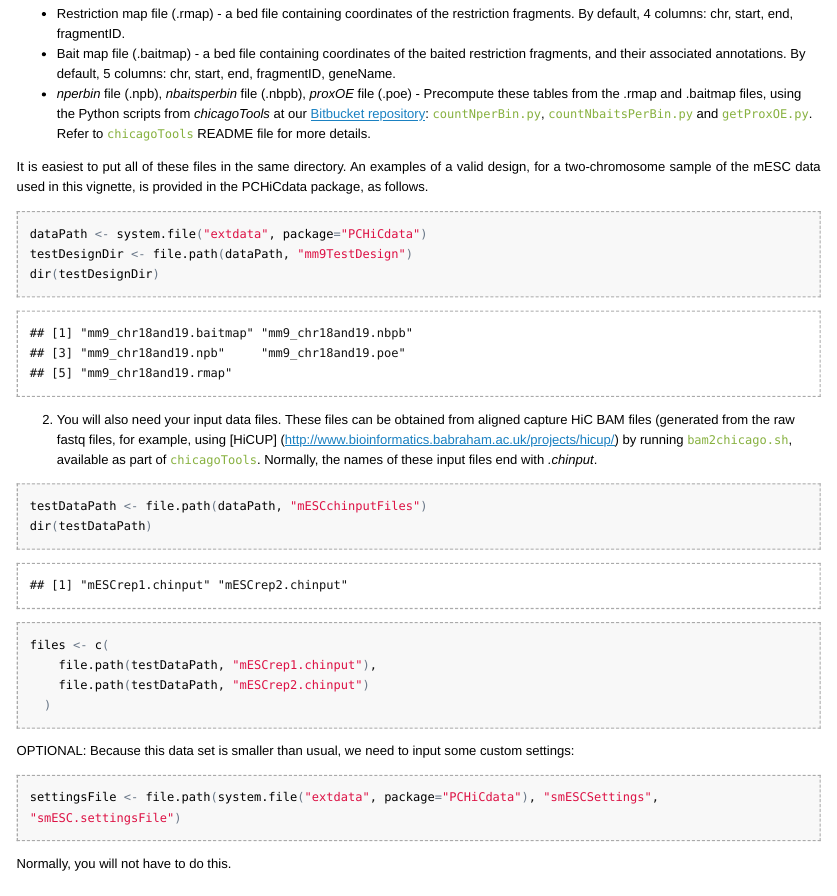
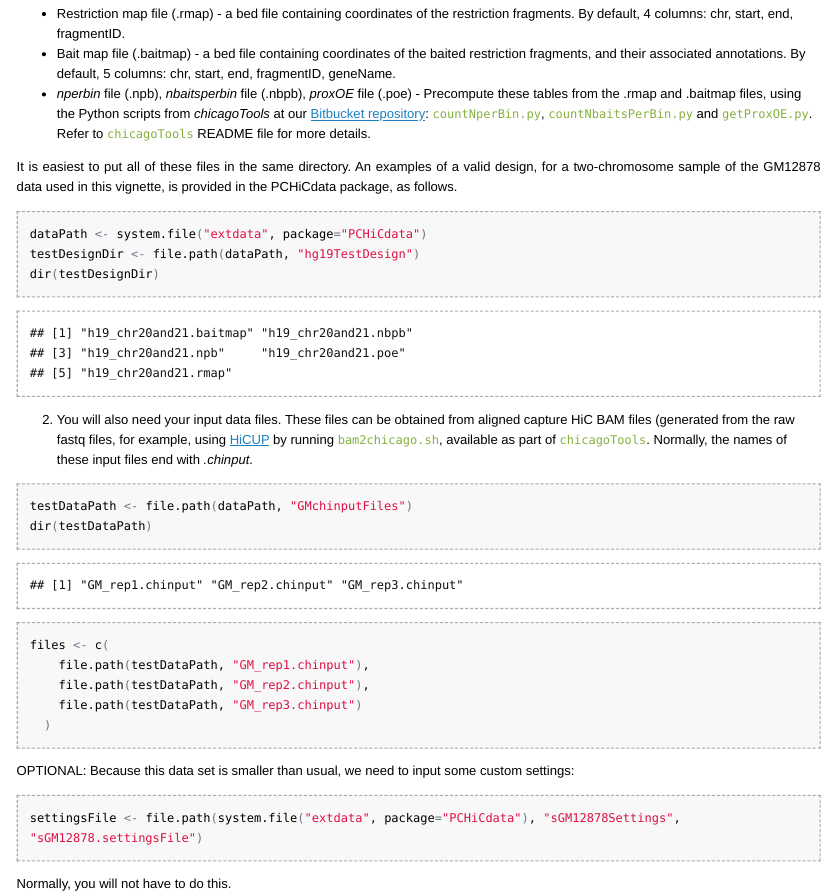
Before and after one commit to dovetail-genomics/chicago, an R Markdown document (Chicago/vignettes/Chicago.Rmd): the page in a window 1100 px wide, from 1000 px down. The pictures show the output file Chicago/inst/doc/Chicago.html that the author committed with the source, opened offline; long lines of code are wrapped.

Commit message:
vignette switched to human GM data

````diff
--- a/Chicago/inst/doc/Chicago.R
+++ b/Chicago/inst/doc/Chicago.R
@@ -6,33 +6,34 @@ library(PCHiCdata)
 
 ## ------------------------------------------------------------------------
 dataPath <- system.file("extdata", package="PCHiCdata")
-testDesignDir <- file.path(dataPath, "mm9TestDesign")
+testDesignDir <- file.path(dataPath, "hg19TestDesign")
 dir(testDesignDir)
 
 ## ------------------------------------------------------------------------
-testDataPath <- file.path(dataPath, "mESCchinputFiles")
+testDataPath <- file.path(dataPath, "GMchinputFiles")
 dir(testDataPath)
 
 files <- c(
-    file.path(testDataPath, "mESCrep1.chinput"),
-    file.path(testDataPath, "mESCrep2.chinput")
+    file.path(testDataPath, "GM_rep1.chinput"),
+    file.path(testDataPath, "GM_rep2.chinput"),
+    file.path(testDataPath, "GM_rep3.chinput")
   )
 
 ## ------------------------------------------------------------------------
-settingsFile <- file.path(system.file("extdata", package="PCHiCdata"), "smESCSettings", "smESC.settingsFile")
+settingsFile <- file.path(system.file("extdata", package="PCHiCdata"), "sGM12878Settings", "sGM12878.settingsFile")
 
-## ----, message=FALSE-----------------------------------------------------
+## ---- message=FALSE------------------------------------------------------
 library(Chicago)
 
 cd <- setExperiment(designDir = testDesignDir, settingsFile = settingsFile)
 
-## ----, message=FALSE-----------------------------------------------------
+## ---- message=FALSE------------------------------------------------------
 cd <- readAndMerge(files=files, cd=cd)
 
-## ----, eval=FALSE--------------------------------------------------------
+## ---- eval=FALSE---------------------------------------------------------
 #  cd <- chicagoPipeline(cd)
 
-## ----, echo=FALSE, message=FALSE-----------------------------------------
+## ---- echo=FALSE, message=FALSE------------------------------------------
 cd <- chicagoPipeline(cd)
 
 ## ------------------------------------------------------------------------
--- a/Chicago/vignettes/Chicago.Rmd
+++ b/Chicago/vignettes/Chicago.Rmd
@@ -43,30 +43,31 @@ Before you start, you will need:
 - Bait map file (.baitmap) - a bed file containing coordinates of the baited restriction fragments, and their associated annotations. By default, 5 columns: chr, start, end, fragmentID, geneName.
 - *nperbin* file (.npb), *nbaitsperbin* file (.nbpb), *proxOE* file (.poe) - Precompute these tables from the .rmap and .baitmap files, using the Python scripts from *chicagoTools* at our [Bitbucket repository](https://bitbucket.org/chicagoTeam/chicago/src): ``countNperBin.py``, ``countNbaitsPerBin.py`` and ``getProxOE.py``. Refer to ``chicagoTools`` README file for more details.
 
-It is easiest to put all of these files in the same directory. An examples of a valid design, for a two-chromosome sample of the mESC data used in this vignette, is provided in the PCHiCdata package, as follows.
+It is easiest to put all of these files in the same directory. An examples of a valid design, for a two-chromosome sample of the GM12878 data used in this vignette, is provided in the PCHiCdata package, as follows.
 
 ```{r}
 dataPath <- system.file("extdata", package="PCHiCdata")
-testDesignDir <- file.path(dataPath, "mm9TestDesign")
+testDesignDir <- file.path(dataPath, "hg19TestDesign")
 dir(testDesignDir)
 ```
 
-2. You will also need your input data files. These files can be obtained from aligned capture HiC BAM files (generated from the raw fastq files, for example, using [HiCUP] (http://www.bioinformatics.babraham.ac.uk/projects/hicup/) by running ``bam2chicago.sh``, available as part of ``chicagoTools``. Normally, the names of these input files end with *.chinput*.
+2. You will also need your input data files. These files can be obtained from aligned capture HiC BAM files (generated from the raw fastq files, for example, using [HiCUP](http://www.bioinformatics.babraham.ac.uk/projects/hicup/) by running ``bam2chicago.sh``, available as part of ``chicagoTools``. Normally, the names of these input files end with *.chinput*.
 
 ```{r}
-testDataPath <- file.path(dataPath, "mESCchinputFiles")
+testDataPath <- file.path(dataPath, "GMchinputFiles")
 dir(testDataPath)
 
 files <- c(
-    file.path(testDataPath, "mESCrep1.chinput"),
-    file.path(testDataPath, "mESCrep2.chinput")
+    file.path(testDataPath, "GM_rep1.chinput"),
+    file.path(testDataPath, "GM_rep2.chinput"),
+    file.path(testDataPath, "GM_rep3.chinput")
   )
 ```
 
 OPTIONAL: Because this data set is smaller than usual, we need to input some custom settings:
 
 ```{r}
-settingsFile <- file.path(system.file("extdata", package="PCHiCdata"), "smESCSettings", "smESC.settingsFile")
+settingsFile <- file.path(system.file("extdata", package="PCHiCdata"), "sGM12878Settings", "sGM12878.settingsFile")
 ```
 
 Normally, you will not have to do this.
````
Also changed, not shown: Chicago/inst/doc/Chicago.html, Chicago/inst/doc/Chicago.R (6 more changed lines), Chicago/vignettes/Chicago.Rmd (12 more changed lines).
